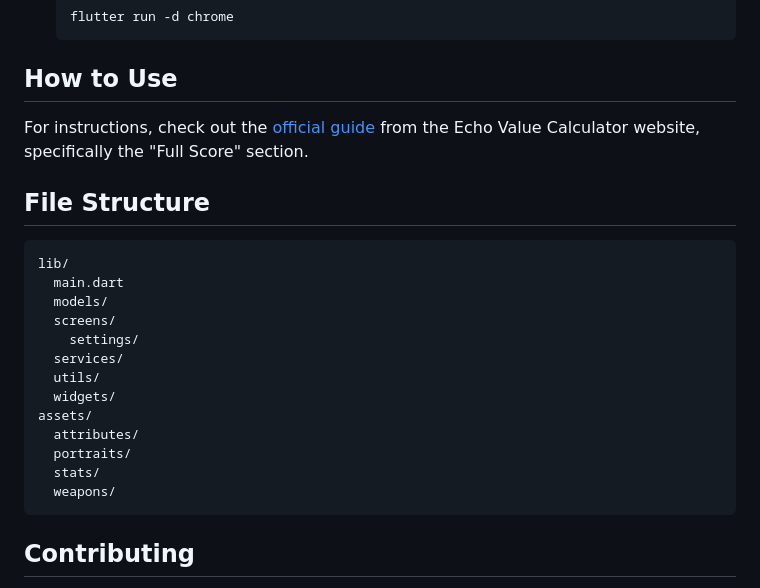
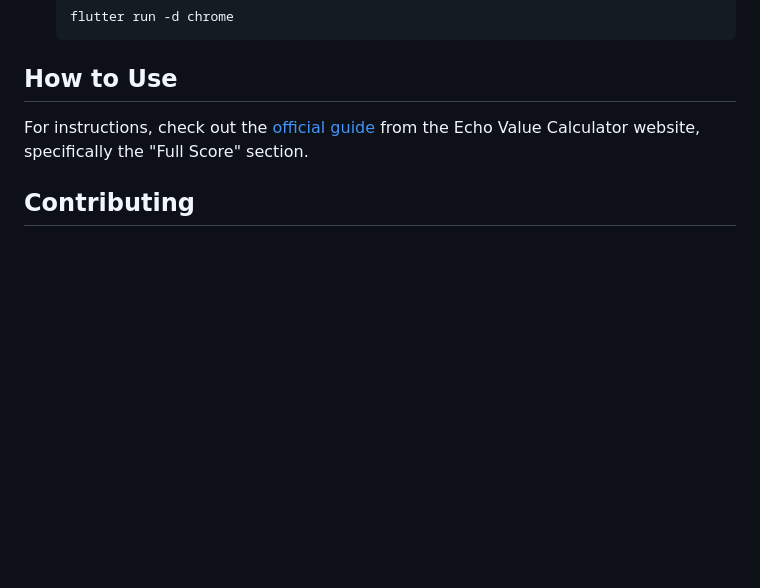
Before and after one commit to phnthnhnm/evc, a Markdown page: README.md, the part around one of its changes. Drawn GitHub-style; blank space fills up the shorter version.

Commit message:
docs(readme): remove 'file structure' section

````diff
--- a/README.md
+++ b/README.md
@@ -75,24 +76,6 @@ scoop install <bucketname>/evc
 
 For instructions, check out the [official guide](https://www.echovaluecalc.com/instruct) from the Echo Value Calculator website, specifically the "Full Score" section.
 
-## File Structure
-
-```
-lib/
-  main.dart
-  models/
-  screens/
-    settings/
-  services/
-  utils/
-  widgets/
-assets/
-  attributes/
-  portraits/
-  stats/
-  weapons/
-```
-
 ## Contributing
 
 Contributions are welcome! Please open issues or submit pull requests for improvements and bug fixes.
````
Also changed, not shown: other parts of README.md (+2 -1 lines).
